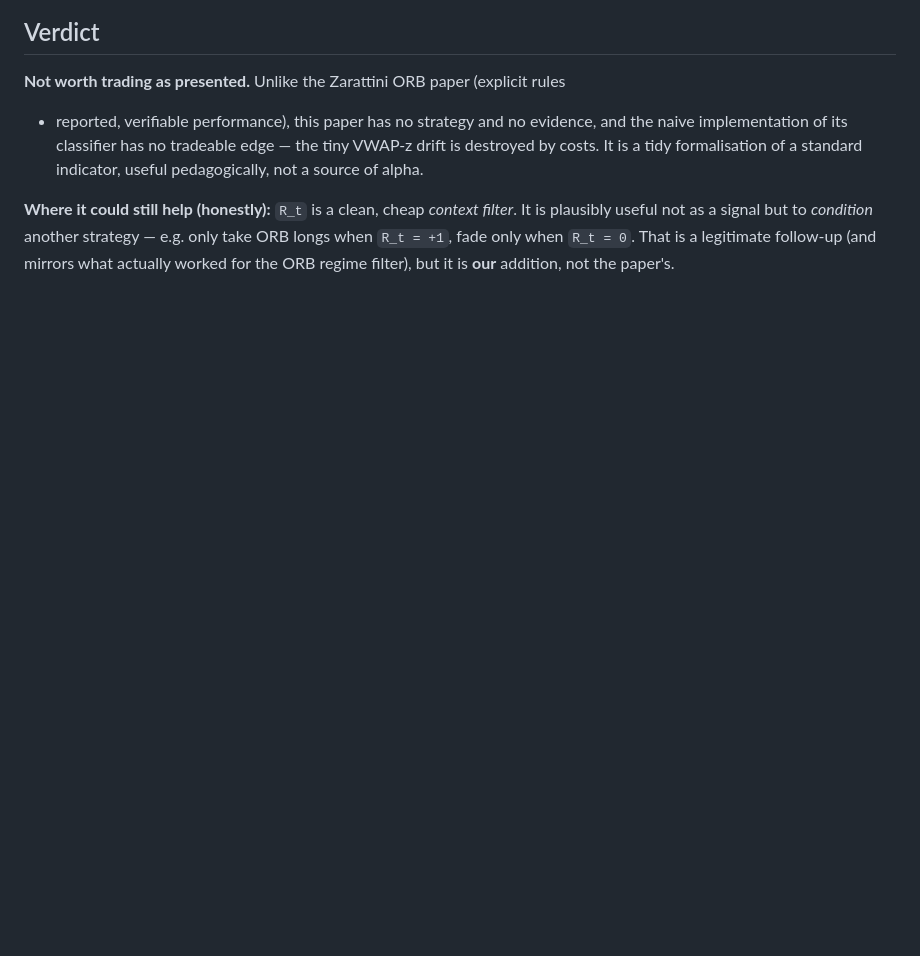
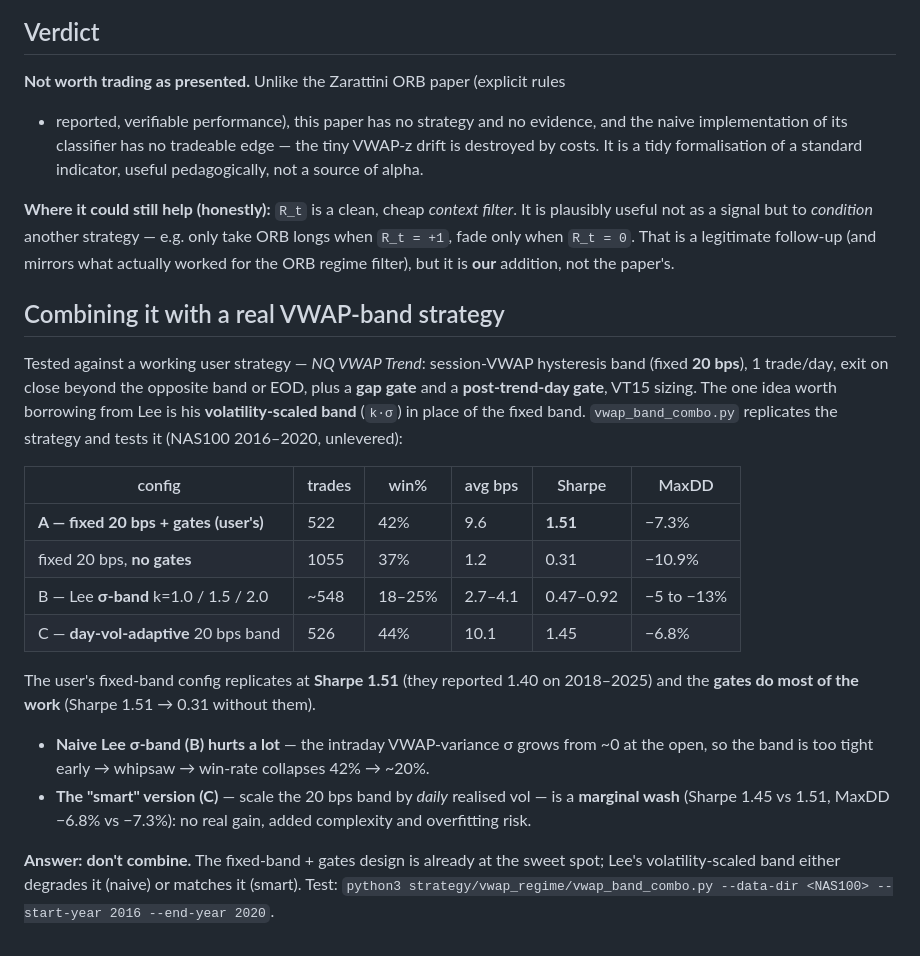
Before and after one commit to strongchicken04/sp500-futures-research, a Markdown page: strategy/vwap_regime/README.md, the part around the change. Drawn GitHub-style; blank space fills up the shorter version.

```diff
--- a/strategy/vwap_regime/README.md
+++ b/strategy/vwap_regime/README.md
@@ -78,3 +78,32 @@ It is plausibly useful not as a signal but to *condition* another strategy — e
 only take ORB longs when `R_t = +1`, fade only when `R_t = 0`. That is a legitimate
 follow-up (and mirrors what actually worked for the ORB regime filter), but it is
 **our** addition, not the paper's.
+
+## Combining it with a real VWAP-band strategy
+
+Tested against a working user strategy — *NQ VWAP Trend*: session-VWAP hysteresis
+band (fixed **20 bps**), 1 trade/day, exit on close beyond the opposite band or EOD,
+plus a **gap gate** and a **post-trend-day gate**, VT15 sizing. The one idea worth
+borrowing from Lee is his **volatility-scaled band** (`k·σ`) in place of the fixed
+band. `vwap_band_combo.py` replicates the strategy and tests it (NAS100 2016–2020,
+unlevered):
+
+| config | trades | win% | avg bps | Sharpe | MaxDD |
+|---|---|---|---|---|---|
+| **A — fixed 20 bps + gates (user's)** | 522 | 42% | 9.6 | **1.51** | −7.3% |
+| fixed 20 bps, **no gates** | 1055 | 37% | 1.2 | 0.31 | −10.9% |
+| B — Lee **σ-band** k=1.0 / 1.5 / 2.0 | ~548 | 18–25% | 2.7–4.1 | 0.47–0.92 | −5 to −13% |
+| C — **day-vol-adaptive** 20 bps band | 526 | 44% | 10.1 | 1.45 | −6.8% |
+
+The user's fixed-band config replicates at **Sharpe 1.51** (they reported 1.40 on
+2018–2025) and the **gates do most of the work** (Sharpe 1.51 → 0.31 without them).
+
+- **Naive Lee σ-band (B) hurts a lot** — the intraday VWAP-variance σ grows from ~0
+  at the open, so the band is too tight early → whipsaw → win-rate collapses 42% → ~20%.
+- **The "smart" version (C)** — scale the 20 bps band by *daily* realised vol — is a
+  **marginal wash** (Sharpe 1.45 vs 1.51, MaxDD −6.8% vs −7.3%): no real gain, added
+  complexity and overfitting risk.
+
+**Answer: don't combine.** The fixed-band + gates design is already at the sweet
+spot; Lee's volatility-scaled band either degrades it (naive) or matches it (smart).
+Test: `python3 strategy/vwap_regime/vwap_band_combo.py --data-dir <NAS100> --start-year 2016 --end-year 2020`.
```
Also changed, not shown: results/vwap_band_combo.png (added), 2 other files.
